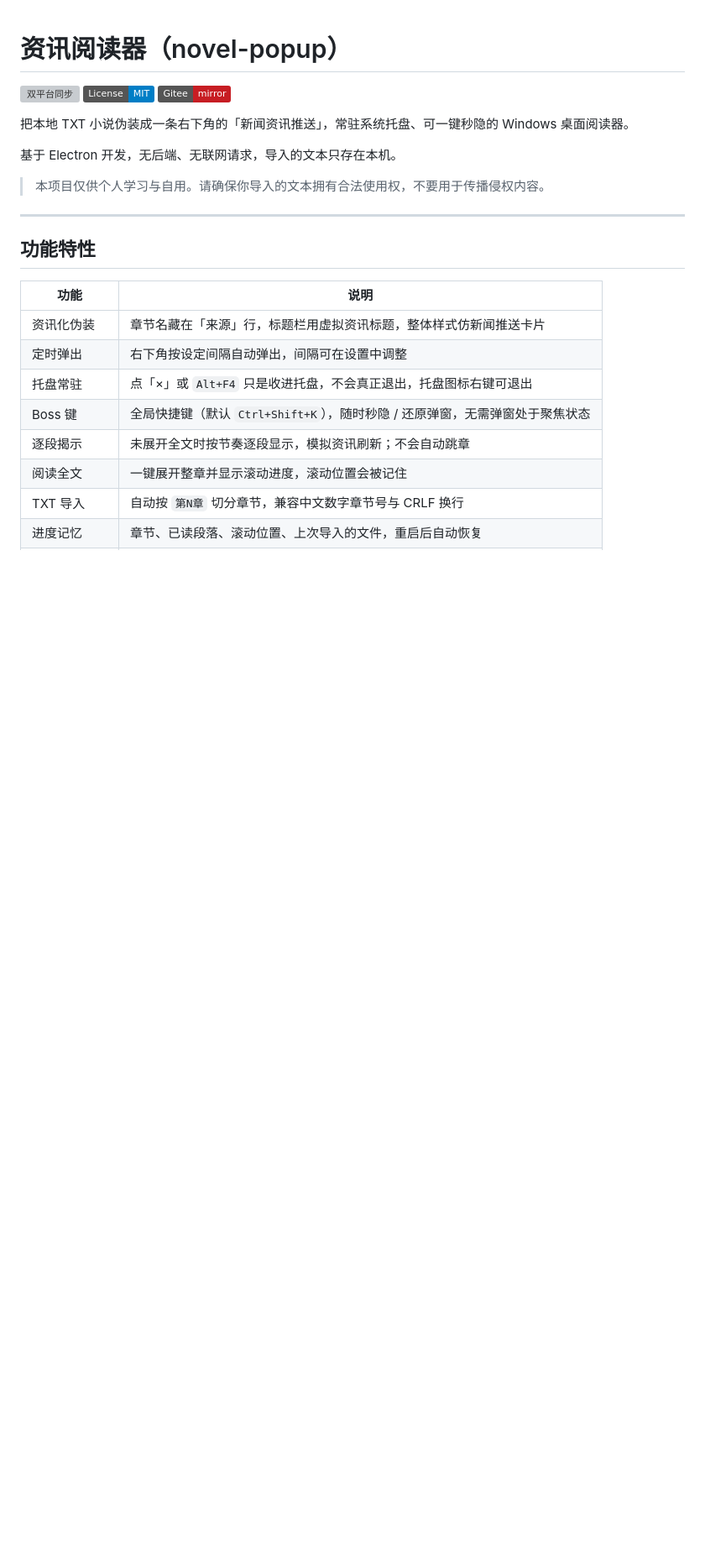
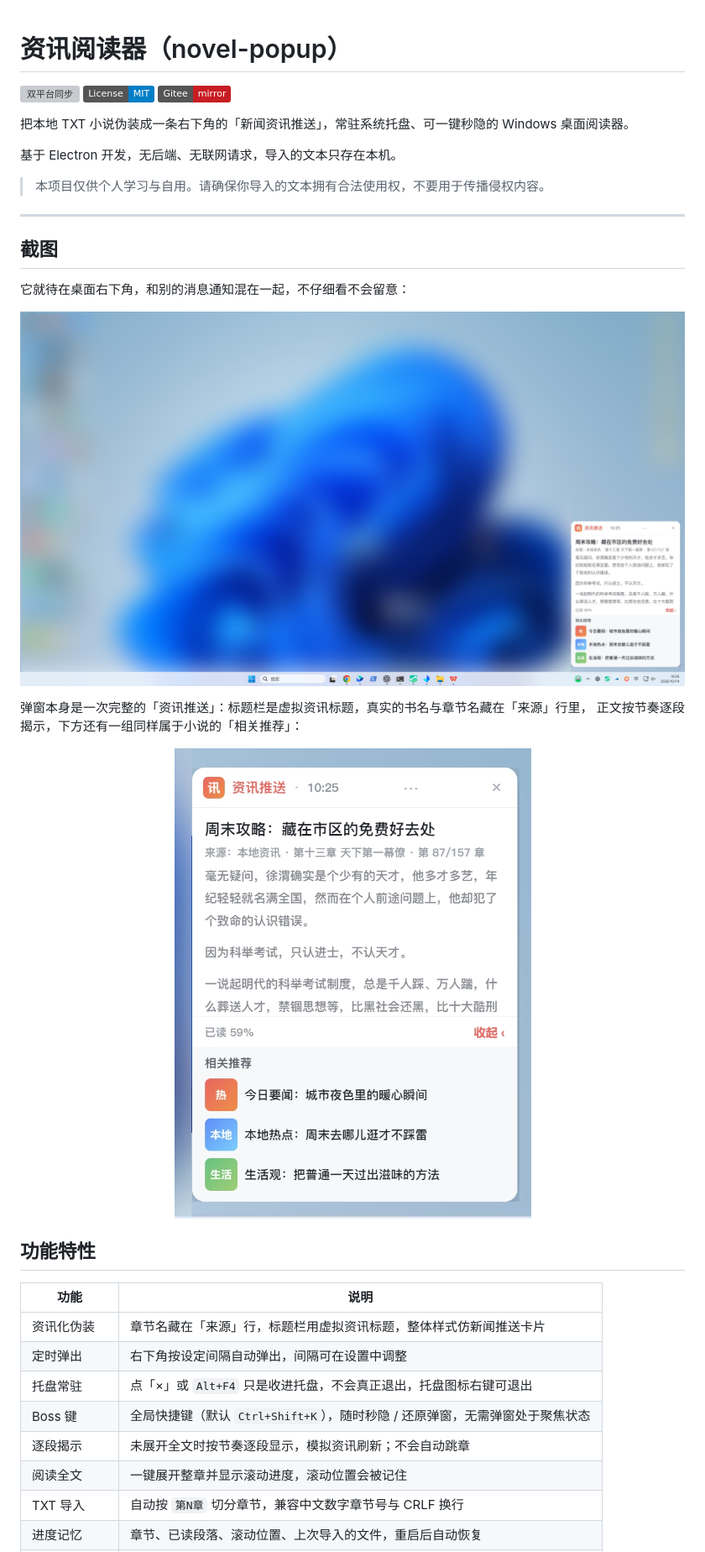
Before and after one commit to Neuma0414/novel-popup, a Markdown page: README.md, the part around one of its changes. Shown at 84% size. Rendered like a GitHub page; pictures changed too: docs/images/screenshot-desktop.png (added), docs/images/screenshot-popup.png (added); badges without logos; blank space fills up the shorter version; grey boxes are pictures that could not be loaded.

Commit message:
docs: 新增应用截图，README 补充截图展示
- docs/images/screenshot-desktop.png：整屏效果（3839x2160 -> 1600x900），
  体现弹窗以「资讯推送」形式出现在桌面右下角
- docs/images/screenshot-popup.png：弹窗特写，从原截图裁出窗口区域
  (3148,1172)-(3839,2082)，保留原始像素，便于看清卡片细节
- README 新增「截图」章节，置于功能特性之前
- 目录结构补充 docs/ 一节

两张图均由工作区根目录的原始 4K 截图压缩而来，合计约 700 KB
（原图 1.5 MB），避免仓库体积无谓增长。

```diff
--- a/README.md
+++ b/README.md
@@ -11,6 +11,21 @@
 > 本项目仅供个人学习与自用。请确保你导入的文本拥有合法使用权，不要用于传播侵权内容。
 
 ---
+
+## 截图
+
+它就待在桌面右下角，和别的消息通知混在一起，不仔细看不会留意：
+
+<p align="center">
+  <img src="docs/images/screenshot-desktop.png" alt="弹窗出现在桌面右下角的实际效果" width="820">
+</p>
+
+弹窗本身是一次完整的「资讯推送」：标题栏是虚拟资讯标题，真实的书名与章节名藏在「来源」行里，
+正文按节奏逐段揭示，下方还有一组同样属于小说的「相关推荐」：
+
+<p align="center">
+  <img src="docs/images/screenshot-popup.png" alt="弹窗特写：伪装成资讯推送的阅读界面" width="430">
+</p>
 
 ## 功能特性
 
```
Also changed, not shown: other parts of README.md (+3 -0 lines).
